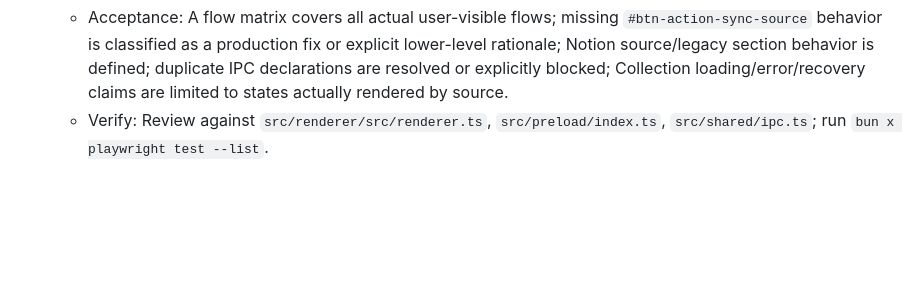
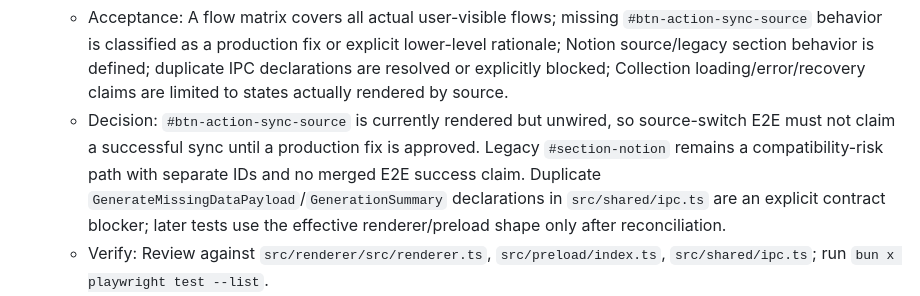
Before and after one commit to marcomoi395/word2card, a Markdown page: tasks/todo.md, the part around the change. GitHub-like rendering; blank space fills up the shorter version.

Commit message:
docs: lock post-refactor E2E contract

```diff
--- a/tasks/todo.md
+++ b/tasks/todo.md
@@ -34,6 +34,7 @@
 
 - [ ] Task 3A: Lock post-refactor UI and IPC contract
   - Acceptance: A flow matrix covers all actual user-visible flows; missing `#btn-action-sync-source` behavior is classified as a production fix or explicit lower-level rationale; Notion source/legacy section behavior is defined; duplicate IPC declarations are resolved or explicitly blocked; Collection loading/error/recovery claims are limited to states actually rendered by source.
+  - Decision: `#btn-action-sync-source` is currently rendered but unwired, so source-switch E2E must not claim a successful sync until a production fix is approved. Legacy `#section-notion` remains a compatibility-risk path with separate IDs and no merged E2E success claim. Duplicate `GenerateMissingDataPayload`/`GenerationSummary` declarations in `src/shared/ipc.ts` are an explicit contract blocker; later tests use the effective renderer/preload shape only after reconciliation.
   - Verify: Review against `src/renderer/src/renderer.ts`, `src/preload/index.ts`, `src/shared/ipc.ts`; run `bun x playwright test --list`.
   - Files: `tasks/plan.md`, `tasks/todo.md`; `src/shared/ipc.ts` or renderer files only for separately approved contract fixes.
   - Dependencies: Task 3
```
Also changed, not shown: tasks/plan.md (added, +439 -0 lines).
